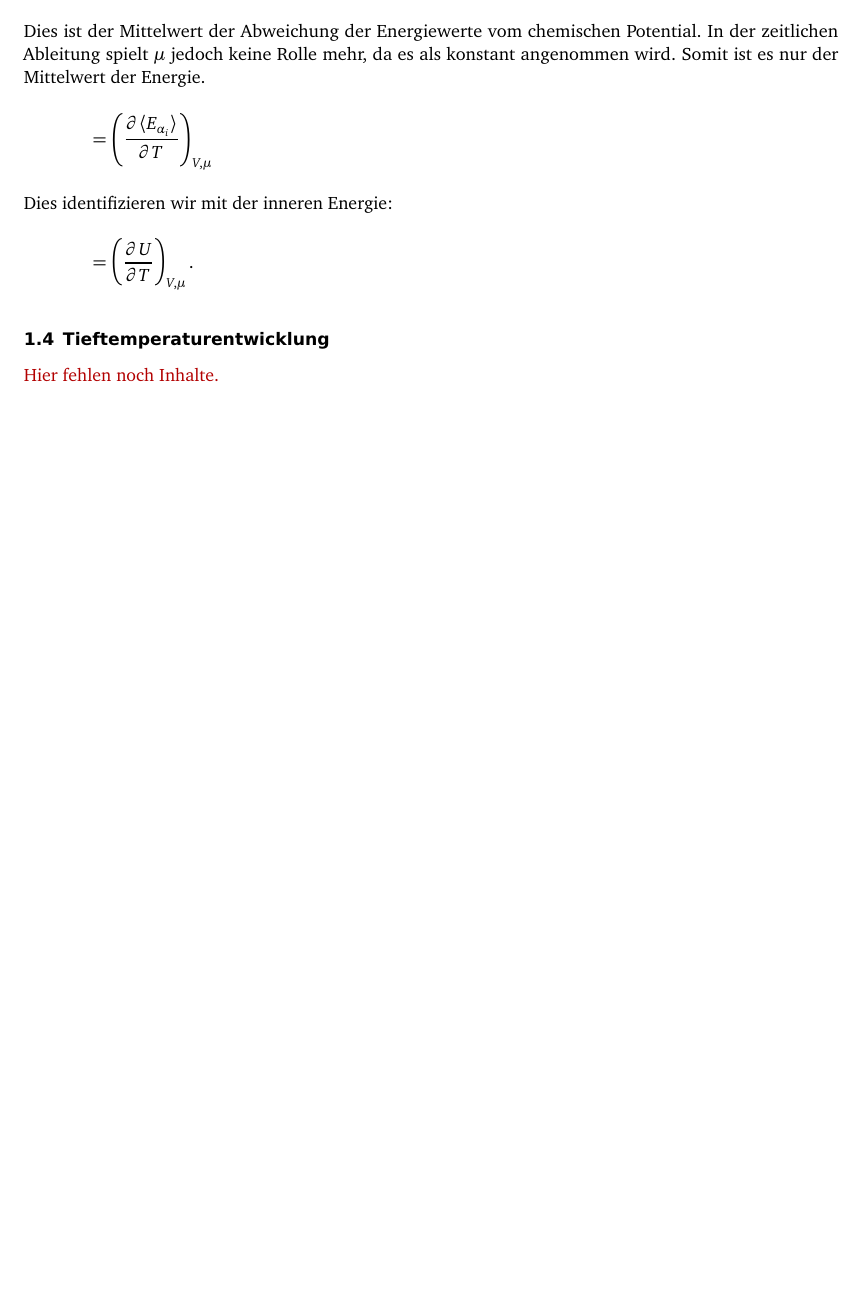
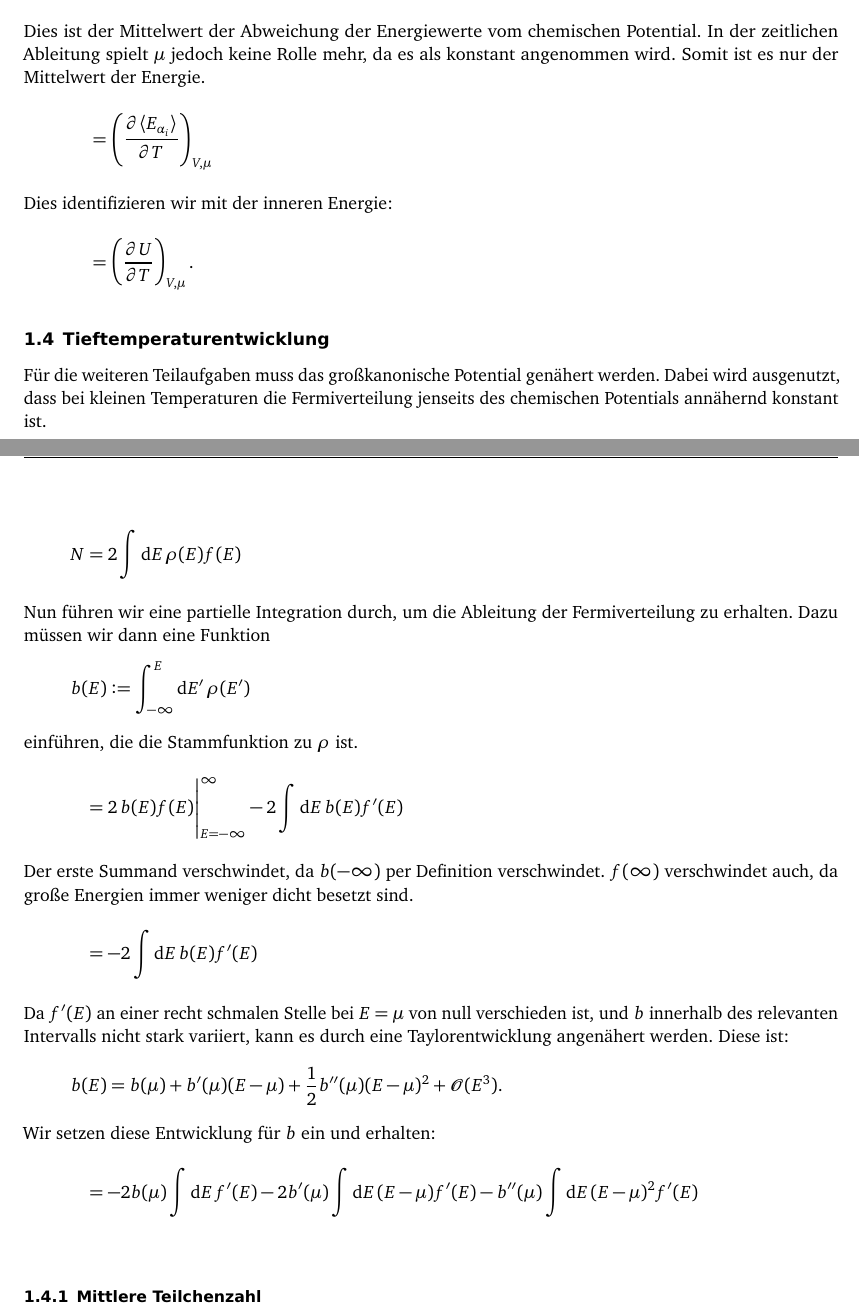
Before and after one commit to martin-ueding/physik521-Zettel, a LaTeX document (physik521-09.tex): part of page 4 of 4 before the commit and two parts of pages 4 and 5 of 5 after it, the two joined at a grey line, cut so that both start at the same text, the shorter picture padded with empty space. Compiled offline with pdfLaTeX; an older LaTeX class or package is replaced by its successor.

Commit message:
Weiter bei 1.4

```diff
--- a/physik521-09.tex
+++ b/physik521-09.tex
@@ -173,7 +173,43 @@ nützlich. Dort setzen wir jetzt die Entropie, die wir vorher berechnet haben, e
 
 \subsection{Tieftemperaturentwicklung}
 
-\fehlt
+Für die weiteren Teilaufgaben muss das großkanonische Potential genähert
+werden. Dabei wird ausgenutzt, dass bei kleinen Temperaturen die
+Fermiverteilung jenseits des chemischen Potentials annähernd konstant ist.
+
+\begin{align*}
+    N &= 2 \int \dif E \, \rho(E) f(E) \\
+    \intertext{%
+        Nun führen wir eine partielle Integration durch, um die Ableitung der
+        Fermiverteilung zu erhalten. Dazu müssen wir dann eine Funktion
+        \[
+            b(E) := \int_{-\infty}^E \dif E' \, \rho(E')
+        \]
+        einführen, die die Stammfunktion zu $\rho$ ist.
+    }
+    &= 2 \eval{b(E) f(E)}_{E=-\infty}^\infty - 2 \int \dif E \, b(E) f'(E) \\
+    \intertext{%
+        Der erste Summand verschwindet, da $b(-\infty)$ per Definition
+        verschwindet. $f(\infty)$ verschwindet auch, da große Energien immer
+        weniger dicht besetzt sind.
+    }
+    &= - 2 \int \dif E \, b(E) f'(E) \\
+    \intertext{%
+        Da $f'(E)$ an einer recht schmalen Stelle bei $E = \mu$ von null
+        verschieden ist, und $b$ innerhalb des relevanten Intervalls nicht
+        stark variiert, kann es durch eine Taylorentwicklung angenähert werden.
+        Diese ist:
+        \[
+            b(E) = b(\mu) + b'(\mu) (E-\mu) + \frac 12 b''(\mu) (E-\mu)^2 +
+            \mathcal O (E^3).
+        \]
+        Wir setzen diese Entwicklung für $b$ ein und erhalten:
+    }
+    &= - 2 b(\mu) \int \dif E \, f'(E) - 2 b'(\mu) \int \dif E \, (E-\mu)
+    f'(E) - b''(\mu) \int \dif E \, (E-\mu)^2 f'(E) \\
+\end{align*}
+
+\subsubsection{Mittlere Teilchenzahl}
 
 \IfFileExists{\bibliographyfile}{
     \printbibliography
```
Also changed, not shown: 1 other file.
